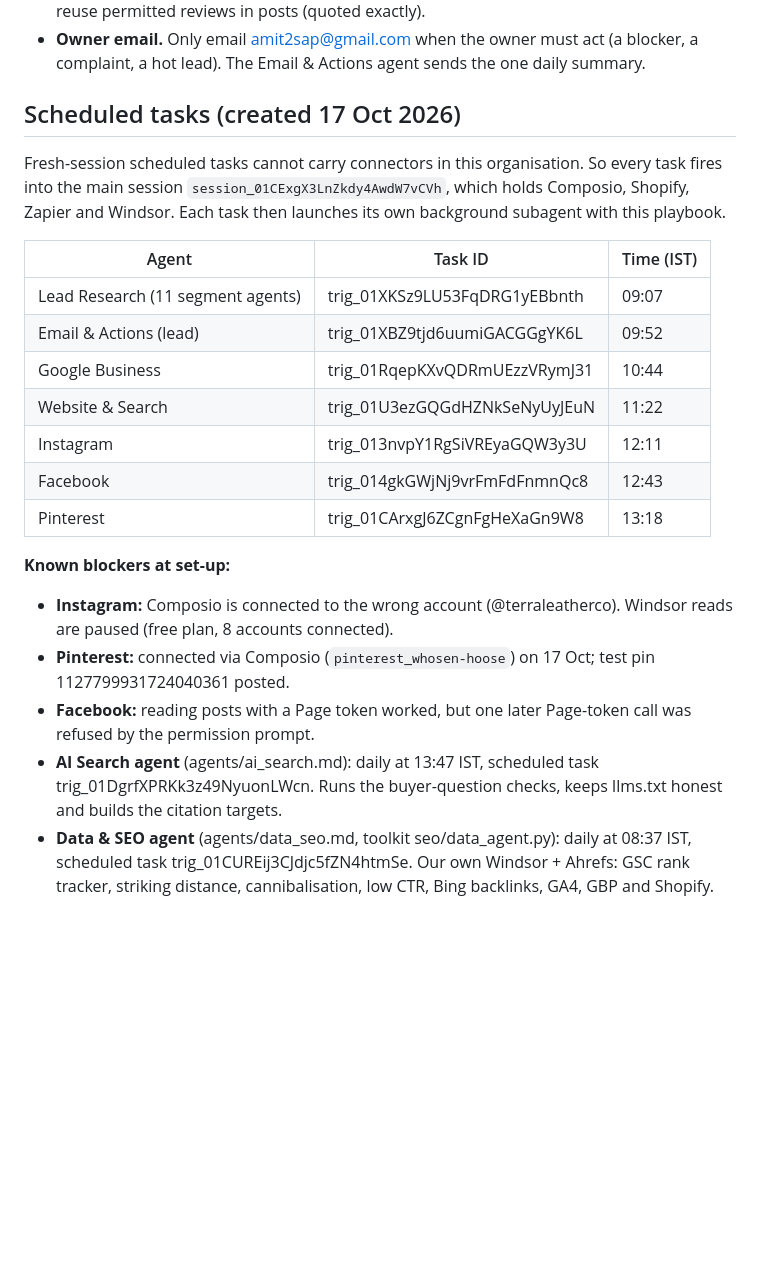
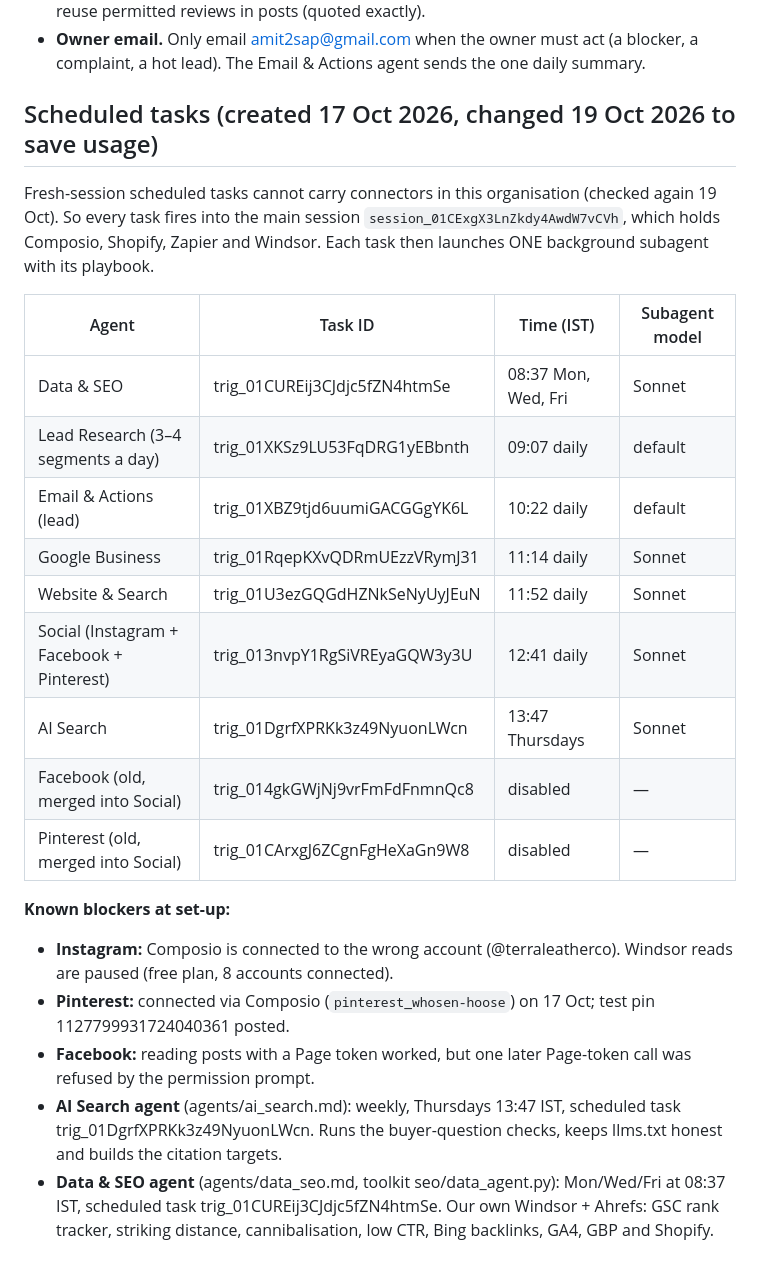
Before and after one commit to Amit2sap/Amit2sap, a Markdown page: agents/README.md, the part around one of its changes. GitHub-like rendering; blank space fills up the shorter version.

```diff
--- a/agents/README.md
+++ b/agents/README.md
@@ -51,22 +53,24 @@ Each agent is a separate daily scheduled run (a fresh session) with one job. All
 - **Reviews (owner, 17 Oct).** Follow `outreach/REVIEW_KIT.md`. Agents never write or post reviews as a customer. They only collect real reviews with permission, reply to reviews, and reuse permitted reviews in posts (quoted exactly).
 - **Owner email.** Only email amit2sap@gmail.com when the owner must act (a blocker, a complaint, a hot lead). The Email & Actions agent sends the one daily summary.
 
-## Scheduled tasks (created 17 Oct 2026)
-Fresh-session scheduled tasks cannot carry connectors in this organisation. So every task fires into the main session `session_01CExgX3LnZkdy4AwdW7vCVh`, which holds Composio, Shopify, Zapier and Windsor. Each task then launches its own background subagent with this playbook.
+## Scheduled tasks (created 17 Oct 2026, changed 19 Oct 2026 to save usage)
+Fresh-session scheduled tasks cannot carry connectors in this organisation (checked again 19 Oct). So every task fires into the main session `session_01CExgX3LnZkdy4AwdW7vCVh`, which holds Composio, Shopify, Zapier and Windsor. Each task then launches ONE background subagent with its playbook.
 
-| Agent | Task ID | Time (IST) |
-|---|---|---|
-| Lead Research (11 segment agents) | trig_01XKSz9LU53FqDRG1yEBbnth | 09:07 |
-| Email & Actions (lead) | trig_01XBZ9tjd6uumiGACGGgYK6L | 09:52 |
-| Google Business | trig_01RqepKXvQDRmUEzzVRymJ31 | 10:44 |
-| Website & Search | trig_01U3ezGQGdHZNkSeNyUyJEuN | 11:22 |
-| Instagram | trig_013nvpY1RgSiVREyaGQW3y3U | 12:11 |
-| Facebook | trig_014gkGWjNj9vrFmFdFnmnQc8 | 12:43 |
-| Pinterest | trig_01CArxgJ6ZCgnFgHeXaGn9W8 | 13:18 |
+| Agent | Task ID | Time (IST) | Subagent model |
+|---|---|---|---|
+| Data & SEO | trig_01CUREij3CJdjc5fZN4htmSe | 08:37 Mon, Wed, Fri | Sonnet |
+| Lead Research (3–4 segments a day) | trig_01XKSz9LU53FqDRG1yEBbnth | 09:07 daily | default |
+| Email & Actions (lead) | trig_01XBZ9tjd6uumiGACGGgYK6L | 10:22 daily | default |
+| Google Business | trig_01RqepKXvQDRmUEzzVRymJ31 | 11:14 daily | Sonnet |
+| Website & Search | trig_01U3ezGQGdHZNkSeNyUyJEuN | 11:52 daily | Sonnet |
+| Social (Instagram + Facebook + Pinterest) | trig_013nvpY1RgSiVREyaGQW3y3U | 12:41 daily | Sonnet |
+| AI Search | trig_01DgrfXPRKk3z49NyuonLWcn | 13:47 Thursdays | Sonnet |
+| Facebook (old, merged into Social) | trig_014gkGWjNj9vrFmFdFnmnQc8 | disabled | — |
+| Pinterest (old, merged into Social) | trig_01CArxgJ6ZCgnFgHeXaGn9W8 | disabled | — |
 
 **Known blockers at set-up:**
 - **Instagram:** Composio is connected to the wrong account (@terraleatherco). Windsor reads are paused (free plan, 8 accounts connected).
 - **Pinterest:** connected via Composio (`pinterest_whosen-hoose`) on 17 Oct; test pin 1127799931724040361 posted.
 - **Facebook:** reading posts with a Page token worked, but one later Page-token call was refused by the permission prompt.
-- **AI Search agent** (agents/ai_search.md): daily at 13:47 IST, scheduled task trig_01DgrfXPRKk3z49NyuonLWcn. Runs the buyer-question checks, keeps llms.txt honest and builds the citation targets.
-- **Data & SEO agent** (agents/data_seo.md, toolkit seo/data_agent.py): daily at 08:37 IST, scheduled task trig_01CUREij3CJdjc5fZN4htmSe. Our own Windsor + Ahrefs: GSC rank tracker, striking distance, cannibalisation, low CTR, Bing backlinks, GA4, GBP and Shopify.
+- **AI Search agent** (agents/ai_search.md): weekly, Thursdays 13:47 IST, scheduled task trig_01DgrfXPRKk3z49NyuonLWcn. Runs the buyer-question checks, keeps llms.txt honest and builds the citation targets.
+- **Data & SEO agent** (agents/data_seo.md, toolkit seo/data_agent.py): Mon/Wed/Fri at 08:37 IST, scheduled task trig_01CUREij3CJdjc5fZN4htmSe. Our own Windsor + Ahrefs: GSC rank tracker, striking distance, cannibalisation, low CTR, Bing backlinks, GA4, GBP and Shopify.
```
Also changed, not shown: other parts of agents/README.md (+13 -11 lines), agents/lead_research.md (+8 -3 lines).
